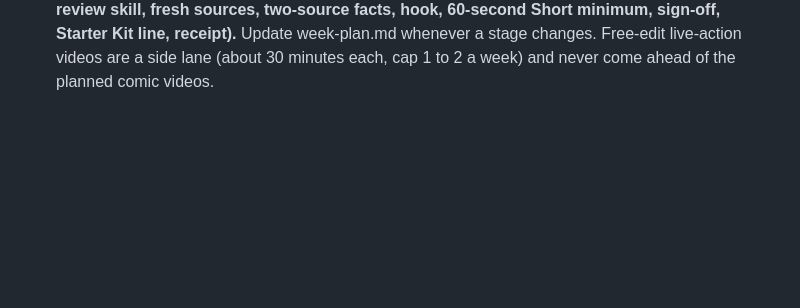
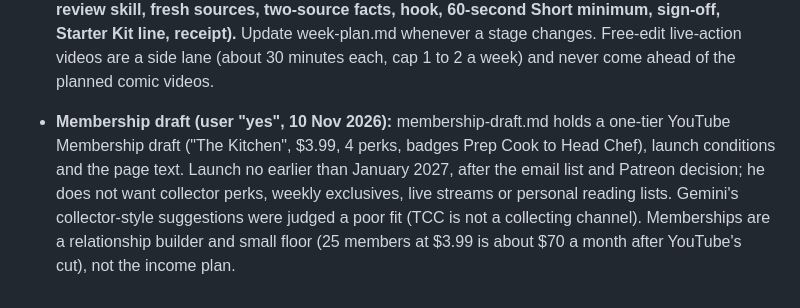
Before and after one commit to vactorgit/git-demo, a Markdown page: CLAUDE.md, the part around the change. GitHub-like rendering; blank space fills up the shorter version.

Commit message:
Add membership draft (launch no earlier than January)
Co-Authored-By: Claude Sonnet 5.5 <noreply@anthropic.com>
Claude-Session: https://claude.ai/code/session_01RD1wiFHDit7BF19zsw9R7L

```diff
--- a/CLAUDE.md
+++ b/CLAUDE.md
@@ -282,3 +282,5 @@ Never guess what the channel covers from its name. If something isn't listed her
 - **Free-edit lane economics (user: about 30 minutes of his own time per video; vidIQ 10 Oct to 7 Nov 2026, estimated revenue):** Clayface ending explained 17.6K views, $29.37, 20 subscribers, 33% average viewed (about $59 an hour of his time at 30 minutes); Nightcrawler (comic angle) 2.0K views, $3.84, 4 subscribers, 35% average viewed; Brave New World 2.7K views, $1.99, 0 subscribers, 22.8% average viewed (about $4 an hour). For comparison, a Short earns about $0.22 per 1K views (Jack O'Lantern 23K views in the window, $5.96, 12 subscribers; Phantom Stranger 6.3K, $2.03, 3 subscribers; the top Short in the window, 102K views, $28.88, 93 subscribers). The top 25 videos earned roughly $190 in 28 days combined, so none of this reaches the income target; the lane is a small floor plus upside. Rule: cap free-edit videos at about 1 to 2 a week, give each a comic angle and the Starter Kit line, never let them eat recording days or reading time.
 
 - **SESSION START RULE (user, 9 Nov 2026): "when I open Claude I should just see, here's your next video, here's the script, it's been verified."** At the start of every session, before anything else, read week-plan.md and show: (1) the next video to record, (2) its script (or the file), (3) its gate status. If the next video's review is pending, run the script-review skill on it first. **Review gate (user, 9 Nov 2026): nothing gets posted unless it passes the Paddy Galloway and YouTube rules (script-review skill, fresh sources, two-source facts, hook, 60-second Short minimum, sign-off, Starter Kit line, receipt).** Update week-plan.md whenever a stage changes. Free-edit live-action videos are a side lane (about 30 minutes each, cap 1 to 2 a week) and never come ahead of the planned comic videos.
+
+- **Membership draft (user "yes", 10 Nov 2026):** membership-draft.md holds a one-tier YouTube Membership draft ("The Kitchen", $3.99, 4 perks, badges Prep Cook to Head Chef), launch conditions and the page text. Launch no earlier than January 2027, after the email list and Patreon decision; he does not want collector perks, weekly exclusives, live streams or personal reading lists. Gemini's collector-style suggestions were judged a poor fit (TCC is not a collecting channel). Memberships are a relationship builder and small floor (25 members at $3.99 is about $70 a month after YouTube's cut), not the income plan.
```
Also changed, not shown: membership-draft.md (added, +46 -0 lines).
